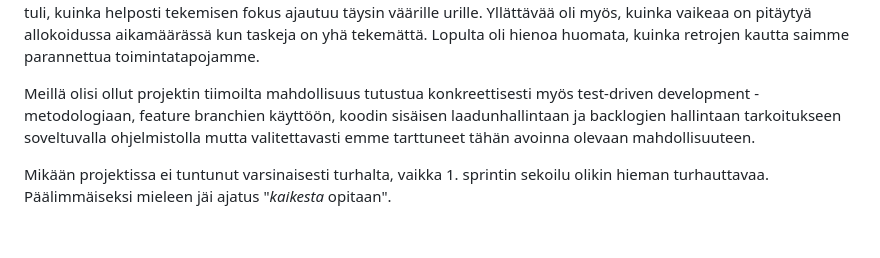
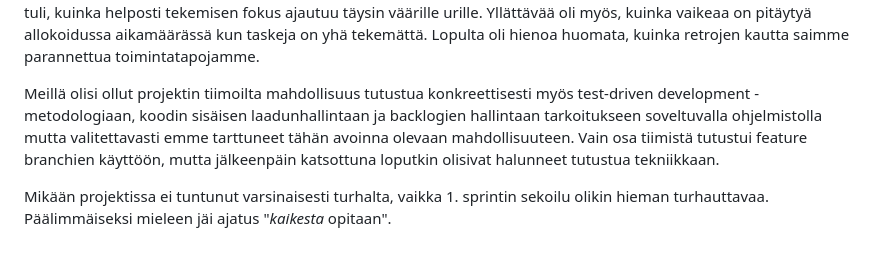
Before and after one commit to thefakejj/miniprojekti, a Markdown page: doc/raportti.md, the part around the change. GitHub-like rendering.

```diff
--- a/doc/raportti.md
+++ b/doc/raportti.md
@@ -13,6 +13,6 @@ Olemme tyytyväisiä siitä, että meillä oli hauskaa yhdessä koko projektin a
 
 Projekti konkretisoi meille ketterän ohjelmistokehityksen periaatteita ja sitä, kuinka niillä pyritään ratkaisemaan ohjelmistokehitystiimin arjessa vastaantulevia haasteita. Erityisesti kirkastui backlogin käyttö oman työskentelyn ohjaamisessa ja statuksen kommunikoinnissa muulle tiimille. Ylipäätään kommunikaation merkitys yhteisessä tekemisessä tuli hyvin selväksi. Myös tekemisen jakaminen selkeisiin taskeihin oli silmiä avaava kokemus. Yllätyksenä tuli, kuinka helposti tekemisen fokus ajautuu täysin väärille urille. Yllättävää oli myös, kuinka vaikeaa on pitäytyä allokoidussa aikamäärässä kun taskeja on yhä tekemättä. Lopulta oli hienoa huomata, kuinka retrojen kautta saimme parannettua toimintatapojamme.
 
-Meillä olisi ollut projektin tiimoilta mahdollisuus tutustua konkreettisesti myös test-driven development -metodologiaan, feature branchien käyttöön, koodin sisäisen laadunhallintaan ja backlogien hallintaan tarkoitukseen soveltuvalla ohjelmistolla mutta valitettavasti emme tarttuneet tähän avoinna olevaan mahdollisuuteen.
+Meillä olisi ollut projektin tiimoilta mahdollisuus tutustua konkreettisesti myös test-driven development -metodologiaan, koodin sisäisen laadunhallintaan ja backlogien hallintaan tarkoitukseen soveltuvalla ohjelmistolla mutta valitettavasti emme tarttuneet tähän avoinna olevaan mahdollisuuteen. Vain osa tiimistä tutustui feature branchien käyttöön, mutta jälkeenpäin katsottuna loputkin olisivat halunneet tutustua tekniikkaan.
 
 Mikään projektissa ei tuntunut varsinaisesti turhalta, vaikka 1\. sprintin sekoilu olikin hieman turhauttavaa. Päälimmäiseksi mieleen jäi ajatus "_kaikesta_ opitaan".
```
